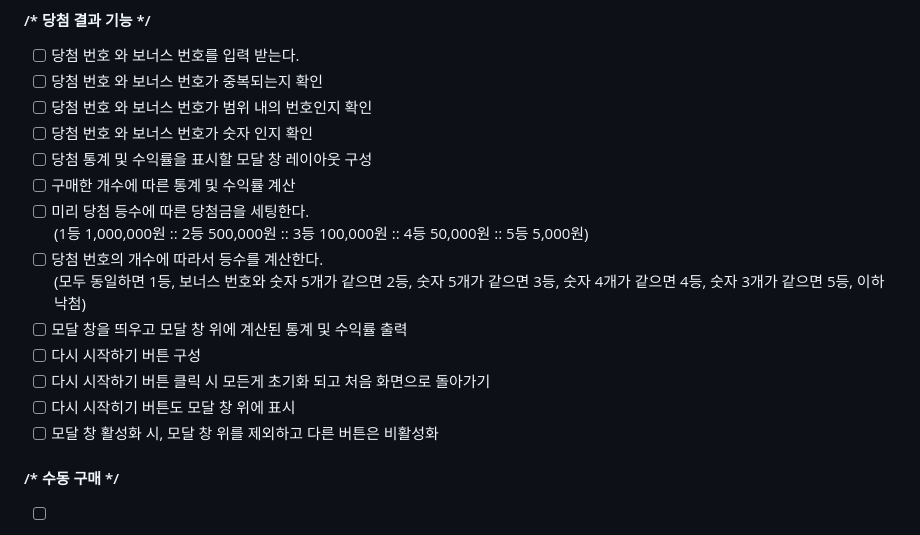
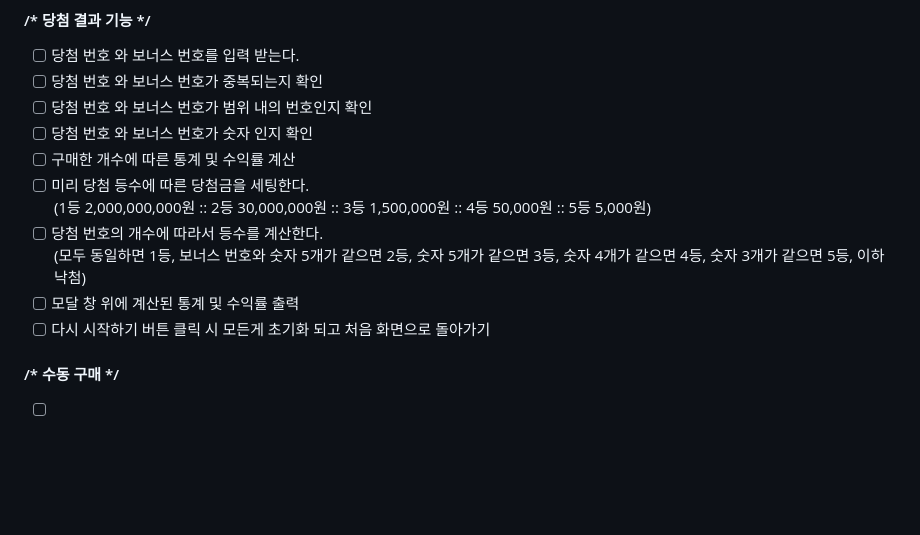
Before and after one commit to d-charlie-kim/Lotto, a Markdown page: README.md, the part around the change. Drawn GitHub-style; blank space fills up the shorter version.

Commit message:
Docs: 레이아웃 제공으로 인한 기능 구현 목록 업데이트

```diff
--- a/README.md
+++ b/README.md
@@ -61,17 +61,13 @@
 - [ ] 당첨 번호 와 보너스 번호가 중복되는지 확인
 - [ ] 당첨 번호 와 보너스 번호가 범위 내의 번호인지 확인
 - [ ] 당첨 번호 와 보너스 번호가 숫자 인지 확인
-- [ ] 당첨 통계 및 수익률을 표시할 모달 창 레이아웃 구성
 - [ ] 구매한 개수에 따른 통계 및 수익률 계산
 - [ ] 미리 당첨 등수에 따른 당첨금을 세팅한다.
-<br> (1등 1,000,000원 :: 2등 500,000원 :: 3등 100,000원 :: 4등 50,000원 :: 5등 5,000원)
+<br> (1등 2,000,000,000원 :: 2등 30,000,000원 :: 3등 1,500,000원 :: 4등 50,000원 :: 5등 5,000원)
 - [ ] 당첨 번호의 개수에 따라서 등수를 계산한다.
 <br> (모두 동일하면 1등, 보너스 번호와 숫자 5개가 같으면 2등, 숫자 5개가 같으면 3등, 숫자 4개가 같으면 4등, 숫자 3개가 같으면 5등, 이하 낙첨)
-- [ ] 모달 창을 띄우고 모달 창 위에 계산된 통계 및 수익률 출력
-- [ ] 다시 시작하기 버튼 구성
+- [ ] 모달 창 위에 계산된 통계 및 수익률 출력
 - [ ] 다시 시작하기 버튼 클릭 시 모든게 초기화 되고 처음 화면으로 돌아가기
-- [ ] 다시 시작히기 버튼도 모달 창 위에 표시
-- [ ] 모달 창 활성화 시, 모달 창 위를 제외하고 다른 버튼은 비활성화
 
 #### /* 수동 구매 */
 - [ ] 수동 구매 후 남는 금액을 확인하기 위해 현재 보유 금액이 표시되는 부분 구성
```
